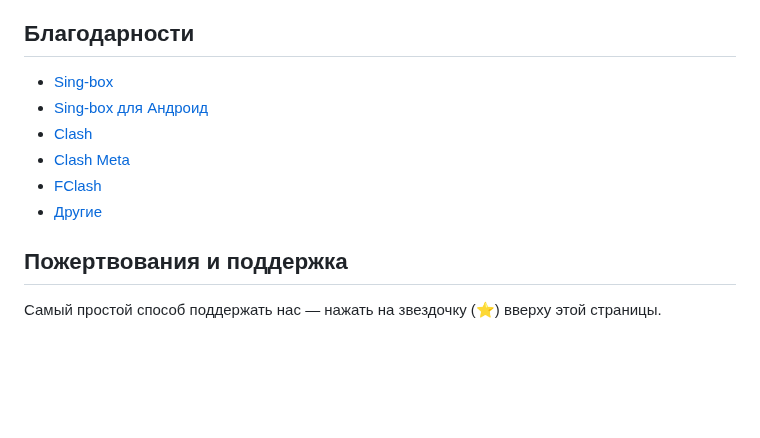
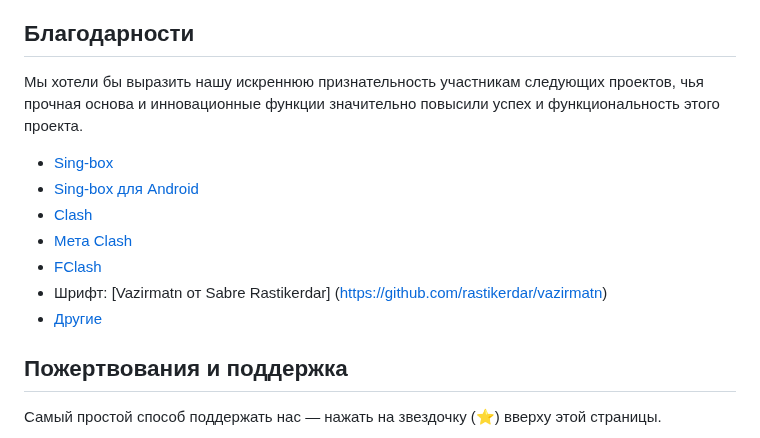
Before and after one commit to hiddify/hiddify-next, a Markdown page: README_ru.md, the part around the change. GitHub-like rendering; blank space fills up the shorter version.

```diff
--- a/README_ru.md
+++ b/README_ru.md
@@ -97,13 +97,15 @@
 - [Китайский](https://inlang.com/editor/github.com/hiddify/hiddify-next?lang=en&lang=zh)
 
 ## Благодарности
+Мы хотели бы выразить нашу искреннюю признательность участникам следующих проектов, чья прочная основа и инновационные функции значительно повысили успех и функциональность этого проекта.
+- [Sing-box](https://github.com/SagerNet/sing-box)
+- [Sing-box для Android](https://github.com/SagerNet/sing-box-for-android)
+- [Clash](https://github.com/Dreamacro/clash)
+- [Мета Clash](https://github.com/MetaCubeX/Clash.Meta)
+- [FClash](https://github.com/Fclash/Fclash)
+- Шрифт: [Vazirmatn от Sabre Rastikerdar] (https://github.com/rastikerdar/vazirmatn)
+- [Другие](./pubspec.yaml)
 
-- [Sing-box](https://github.com/SagerNet/sing-box)
-- [Sing-box для Андроид](https://github.com/SagerNet/sing-box-for-android)
-- [Clash](https://github.com/Dreamacro/clash)
-- [Clash Meta](https://github.com/MetaCubeX/Clash.Meta)
-- [FClash](https://github.com/Fclash/Fclash)
-- [Другие](./pubspec.yaml)
 
 ## Пожертвования и поддержка
 Самый простой способ поддержать нас — нажать на звездочку (⭐) вверху этой страницы.
```
